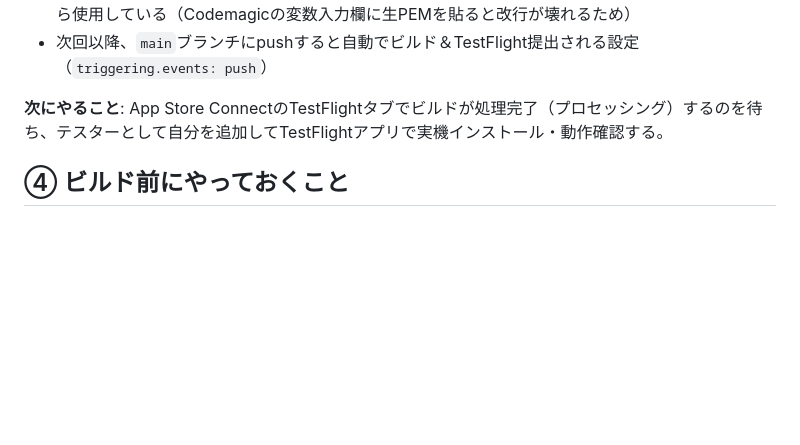
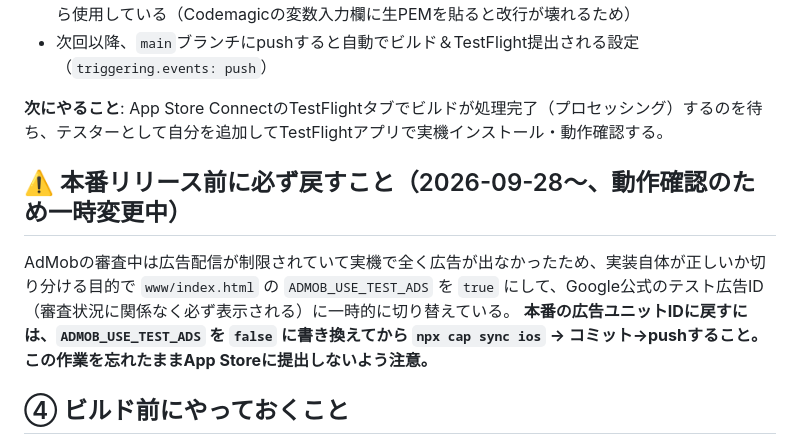
Before and after one commit to nekopapa53ks/unmei-no-rashinban, a Markdown page: NEXT_STEPS.md, the part around the change. Drawn GitHub-style; blank space fills up the shorter version.

Commit message:
NEXT_STEPS.mdにテスト広告モードの戻し忘れ防止の注意書きを追加
Co-Authored-By: Claude Sonnet 5 <noreply@anthropic.com>

```diff
--- a/NEXT_STEPS.md
+++ b/NEXT_STEPS.md
@@ -28,6 +28,11 @@ AdMob（バナー + リワード広告）はコード側の実装済みです。
 
 **次にやること**: App Store ConnectのTestFlightタブでビルドが処理完了（プロセッシング）するのを待ち、テスターとして自分を追加してTestFlightアプリで実機インストール・動作確認する。
 
+## ⚠️ 本番リリース前に必ず戻すこと（2026-09-28〜、動作確認のため一時変更中）
+AdMobの審査中は広告配信が制限されていて実機で全く広告が出なかったため、実装自体が正しいか切り分ける目的で
+`www/index.html` の `ADMOB_USE_TEST_ADS` を `true` にして、Google公式のテスト広告ID（審査状況に関係なく必ず表示される）に一時的に切り替えている。
+**本番の広告ユニットIDに戻すには、`ADMOB_USE_TEST_ADS` を `false` に書き換えてから `npx cap sync ios` → コミット→pushすること。この作業を忘れたままApp Storeに提出しないよう注意。**
+
 ## ④ ビルド前にやっておくこと
 - アプリアイコン・スプラッシュ画面の用意（現状はCapacitorのデフォルトのまま）
 - スクリーンショット・アプリ説明文（App Store掲載用）
```
